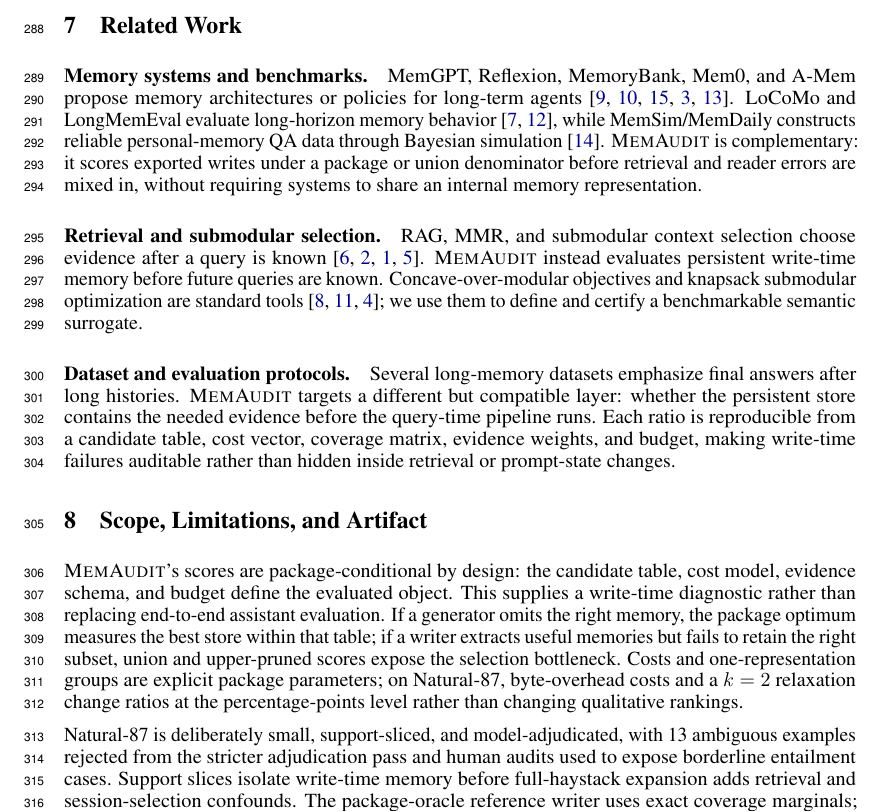
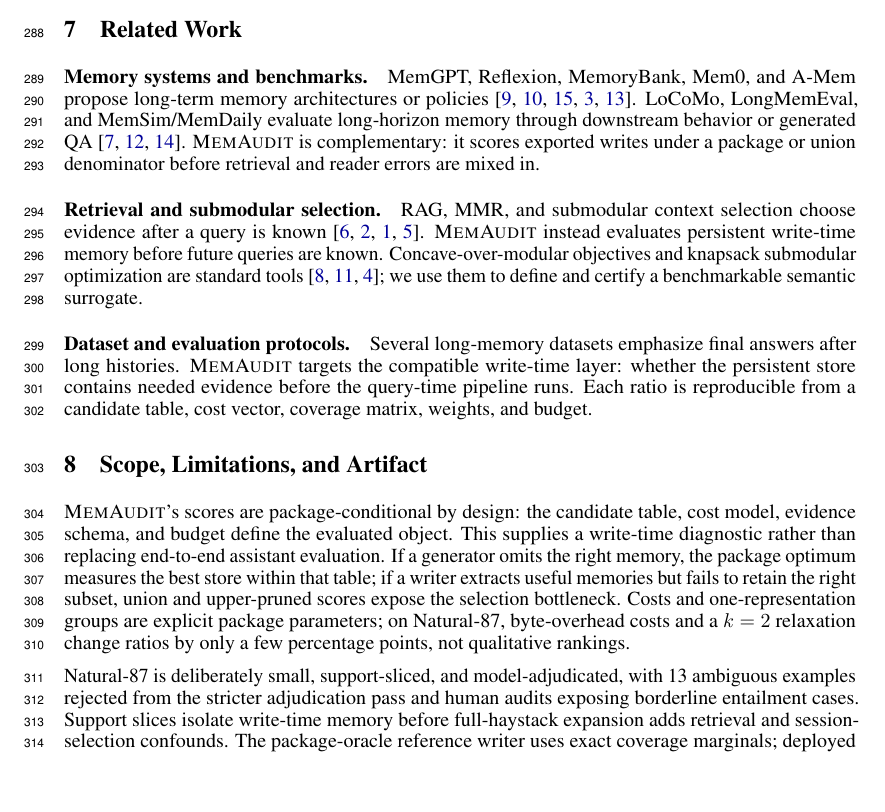
Before and after one commit to nishant7309/memaudit-artifact-neurips26, a LaTeX paper (main.tex): part of page 9 of 16 before the commit and part of page 9 of 15 after it, cut so that both start at the same text, the shorter picture padded with empty space. Compiled offline with pdfLaTeX.

Commit message:
Fit main text within page limit

```diff
--- a/main.tex
+++ b/main.tex
@@ -324,19 +324,19 @@
 \section{Related Work}\label{sec:related}
 
 \paragraph{Memory systems and benchmarks.}
-MemGPT, Reflexion, MemoryBank, Mem0, and A-Mem propose memory architectures or policies for long-term agents \cite{packer2023memgpt,shinn2023reflexion,zhong2023memorybank,chhikara2025mem0,xu2025amem}. LoCoMo and LongMemEval evaluate long-horizon memory behavior \cite{maharana2024locomo,wu2024longmemeval}, while MemSim/MemDaily constructs reliable personal-memory QA data through Bayesian simulation \cite{zhang2024memsim}. \method\ is complementary: it scores exported writes under a package or union denominator before retrieval and reader errors are mixed in, without requiring systems to share an internal memory representation.
+MemGPT, Reflexion, MemoryBank, Mem0, and A-Mem propose long-term memory architectures or policies \cite{packer2023memgpt,shinn2023reflexion,zhong2023memorybank,chhikara2025mem0,xu2025amem}. LoCoMo, LongMemEval, and MemSim/MemDaily evaluate long-horizon memory through downstream behavior or generated QA \cite{maharana2024locomo,wu2024longmemeval,zhang2024memsim}. \method\ is complementary: it scores exported writes under a package or union denominator before retrieval and reader errors are mixed in.
 
 \paragraph{Retrieval and submodular selection.}
 RAG, MMR, and submodular context selection choose evidence after a query is known \cite{lewis2020rag,carbonell1998mmr,badanidiyuru2014,kumari2024bumblebee}. \method\ instead evaluates persistent write-time memory before future queries are known. Concave-over-modular objectives and knapsack submodular optimization are standard tools \cite{nemhauser1978,sviridenko2004,huang2017knapsack}; we use them to define and certify a benchmarkable semantic surrogate.
 
 \paragraph{Dataset and evaluation protocols.}
-Several long-memory datasets emphasize final answers after long histories. \method\ targets a different but compatible layer: whether the persistent store contains the needed evidence before the query-time pipeline runs. Each ratio is reproducible from a candidate table, cost vector, coverage matrix, evidence weights, and budget, making write-time failures auditable rather than hidden inside retrieval or prompt-state changes.
+Several long-memory datasets emphasize final answers after long histories. \method\ targets the compatible write-time layer: whether the persistent store contains needed evidence before the query-time pipeline runs. Each ratio is reproducible from a candidate table, cost vector, coverage matrix, weights, and budget.
 
 \section{Scope, Limitations, and Artifact}\label{sec:scope}
 
-\method's scores are package-conditional by design: the candidate table, cost model, evidence schema, and budget define the evaluated object. This supplies a write-time diagnostic rather than replacing end-to-end assistant evaluation. If a generator omits the right memory, the package optimum measures the best store within that table; if a writer extracts useful memories but fails to retain the right subset, union and upper-pruned scores expose the selection bottleneck. Costs and one-representation groups are explicit package parameters; on Natural-87, byte-overhead costs and a $k=2$ relaxation change ratios at the percentage-points level rather than changing qualitative rankings.
+\method's scores are package-conditional by design: the candidate table, cost model, evidence schema, and budget define the evaluated object. This supplies a write-time diagnostic rather than replacing end-to-end assistant evaluation. If a generator omits the right memory, the package optimum measures the best store within that table; if a writer extracts useful memories but fails to retain the right subset, union and upper-pruned scores expose the selection bottleneck. Costs and one-representation groups are explicit package parameters; on Natural-87, byte-overhead costs and a $k=2$ relaxation change ratios by only a few percentage points, not qualitative rankings.
 
-Natural-87 is deliberately small, support-sliced, and model-adjudicated, with 13 ambiguous examples rejected from the stricter adjudication pass and human audits used to expose borderline entailment cases. Support slices isolate write-time memory before full-haystack expansion adds retrieval and session-selection confounds. The package-oracle reference writer uses exact coverage marginals; deployed systems need estimated utilities, learned generators, compaction, or native budget-aware admission.
+Natural-87 is deliberately small, support-sliced, and model-adjudicated, with 13 ambiguous examples rejected from the stricter adjudication pass and human audits exposing borderline entailment cases. Support slices isolate write-time memory before full-haystack expansion adds retrieval and session-selection confounds. The package-oracle reference writer uses exact coverage marginals; deployed systems need estimated utilities, learned generators, compaction, or native budget-aware admission.
 
 \clearpage
 \bibliographystyle{plain}
```
Also changed, not shown: main.pdf.
